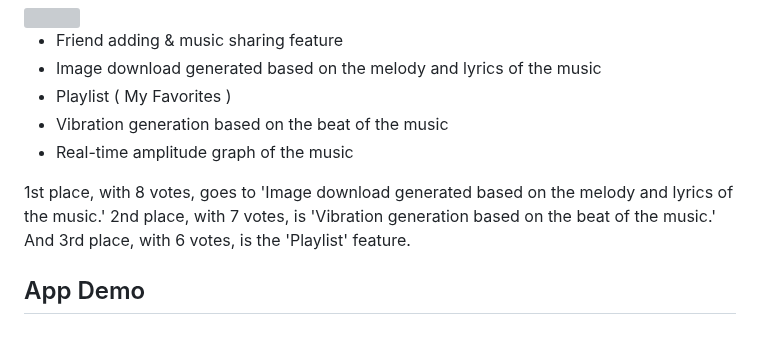
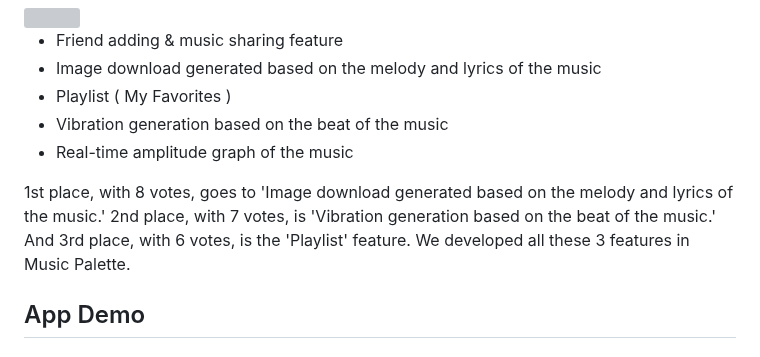
Before and after one commit to sso0711/2024-SolutionChallenge-MusicPalette, a Markdown page: README.md, the part around the change. Rendered like a GitHub page; grey boxes are pictures that could not be loaded.

```diff
--- a/README.md
+++ b/README.md
@@ -102,7 +102,7 @@ Many individuals with hearing impairment voted for Blue despite not choosing "I
 - Vibration generation based on the beat of the music
 - Real-time amplitude graph of the music
 
-1st place, with 8 votes, goes to 'Image download generated based on the melody and lyrics of the music.' 2nd place, with 7 votes, is 'Vibration generation based on the beat of the music.' And 3rd place, with 6 votes, is the 'Playlist' feature.
+1st place, with 8 votes, goes to 'Image download generated based on the melody and lyrics of the music.' 2nd place, with 7 votes, is 'Vibration generation based on the beat of the music.' And 3rd place, with 6 votes, is the 'Playlist' feature. We developed all these 3 features in Music Palette.
 
 
 
```
